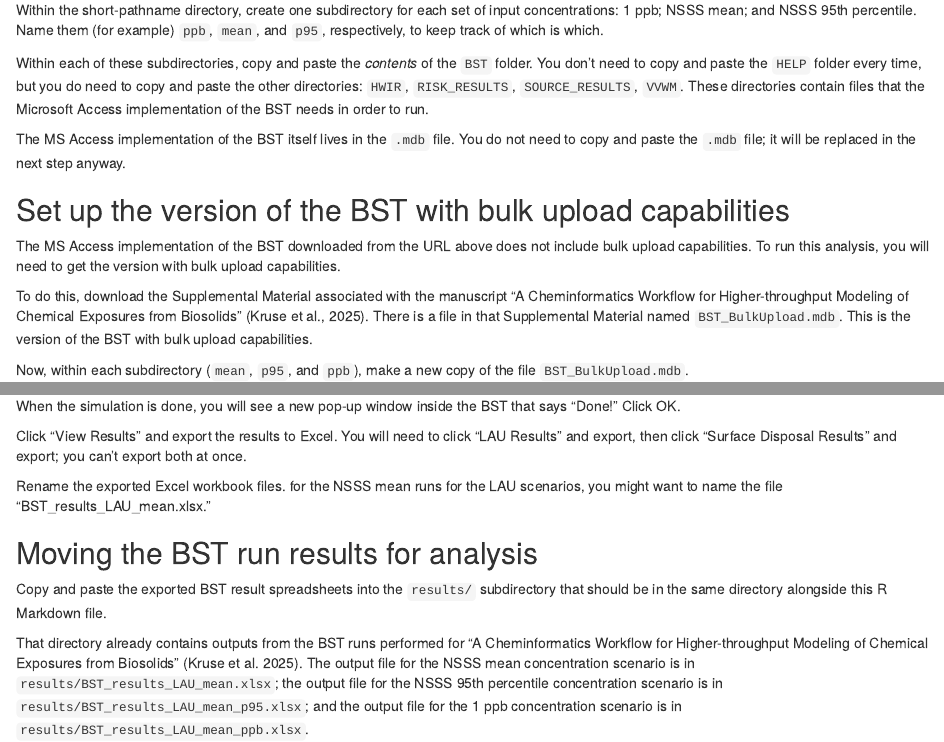
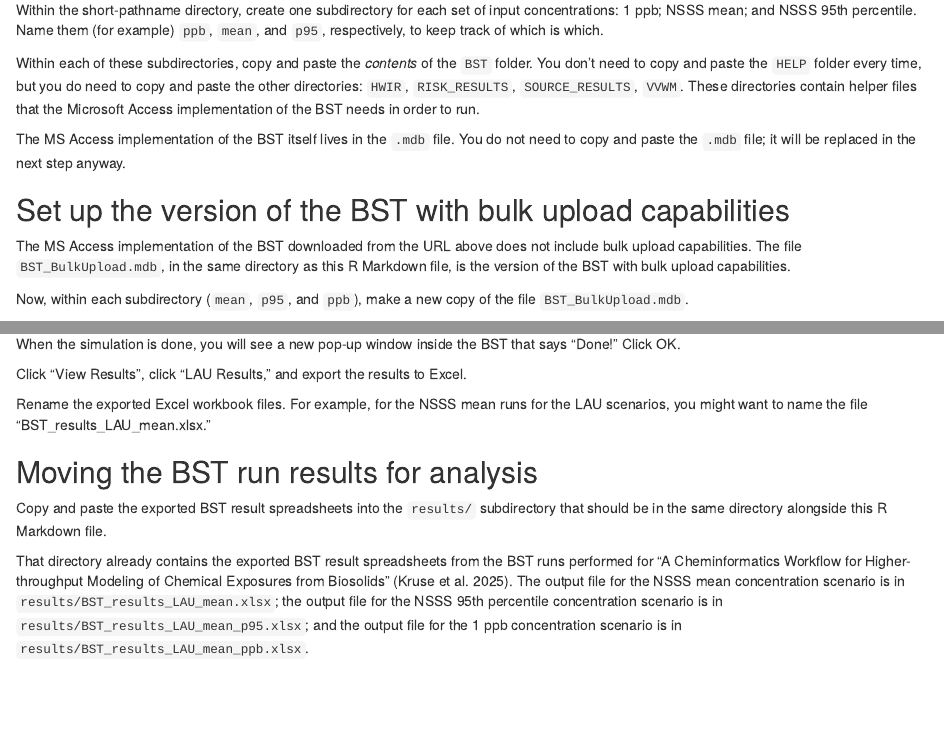
Before and after one commit to USEPA/CompTox-ExpoCast-autoBST, an R Markdown document (BST BulkLoader Workflow Manuscript.Rmd): the page in a window 1100 px wide, from 9240 px down, and a second part further down, joined at a grey line. Rendered offline with R 4.5, knitr and Pandoc, with nearby package versions; some code elsewhere in the file could not run offline.

Commit message:
Include .mdb file for BST with Bulk Upload capability. Update .Rmd and README accordingly.

```diff
--- a/BST BulkLoader Workflow Manuscript.Rmd
+++ b/BST BulkLoader Workflow Manuscript.Rmd
@@ -2362,15 +2362,13 @@ Unzip the BST download into your short-pathname directory. A new folder called "
 
 Within the short-pathname directory, create one subdirectory for each set of input concentrations: 1 ppb; NSSS mean; and NSSS 95th percentile. Name them (for example) `ppb`, `mean`, and `p95`, respectively, to keep track of which is which.
 
-Within each of these subdirectories, copy and paste the *contents* of the `BST` folder. You don't need to copy and paste the `HELP` folder every time, but you do need to copy and paste the other directories: `HWIR`, `RISK_RESULTS`, `SOURCE_RESULTS`, `VVWM`. These directories contain files that the Microsoft Access implementation of the BST needs in order to run.
+Within each of these subdirectories, copy and paste the *contents* of the `BST` folder. You don't need to copy and paste the `HELP` folder every time, but you do need to copy and paste the other directories: `HWIR`, `RISK_RESULTS`, `SOURCE_RESULTS`, `VVWM`. These directories contain helper files that the Microsoft Access implementation of the BST needs in order to run.
 
 The MS Access implementation of the BST itself lives in the `.mdb` file. You do not need to copy and paste the `.mdb` file; it will be replaced in the next step anyway.
 
 ## Set up the version of the BST with bulk upload capabilities
 
-The MS Access implementation of the BST downloaded from the URL above does not include bulk upload capabilities. To run this analysis, you will need to get the version with bulk upload capabilities.
-
-To do this, download the Supplemental Material associated with the manuscript  "A Cheminformatics Workflow for Higher-throughput Modeling of Chemical Exposures from Biosolids" (Kruse et al., 2025). There is a file in that Supplemental Material named `BST_BulkUpload.mdb`. This is the version of the BST with bulk upload capabilities.
+The MS Access implementation of the BST downloaded from the URL above does not include bulk upload capabilities. The file `BST_BulkUpload.mdb`, in the same directory as this R Markdown file, is the version of the BST with bulk upload capabilities.
 
 Now, within each subdirectory (`mean`, `p95`, and `ppb`), make a new copy of the file `BST_BulkUpload.mdb`.
 
@@ -2497,15 +2495,15 @@ Optionally, you can avoid this minor annoyance by running the BST at a time when
 
 When the simulation is done, you will see a new pop-up window inside the BST that says "Done!" Click OK.
 
-Click "View Results" and export the results to Excel. You will need to click "LAU Results" and export, then click "Surface Disposal Results" and export; you can't export both at once.
-
-Rename the exported Excel workbook files. for the NSSS mean runs for the LAU scenarios, you might want to name the file "BST_results_LAU_mean.xlsx."
+Click "View Results", click "LAU Results," and export the results to Excel.
+
+Rename the exported Excel workbook files. For example, for the NSSS mean runs for the LAU scenarios, you might want to name the file "BST_results_LAU_mean.xlsx."
 
 ## Moving the BST run results for analysis
 
 Copy and paste the exported BST result spreadsheets into the `results/` subdirectory that should be in the same directory alongside this R Markdown file.
 
-That directory already contains outputs from the BST runs performed for "A Cheminformatics Workflow for Higher-throughput Modeling of Chemical Exposures from Biosolids" (Kruse et al. 2025). The output file for the NSSS mean concentration scenario is in `results/BST_results_LAU_mean.xlsx`; the output file for the NSSS 95th percentile concentration scenario is in `results/BST_results_LAU_mean_p95.xlsx`; and the output file for the 1 ppb concentration scenario is in `results/BST_results_LAU_mean_ppb.xlsx`.
+That directory already contains the exported BST result spreadsheets from the BST runs performed for "A Cheminformatics Workflow for Higher-throughput Modeling of Chemical Exposures from Biosolids" (Kruse et al. 2025). The output file for the NSSS mean concentration scenario is in `results/BST_results_LAU_mean.xlsx`; the output file for the NSSS 95th percentile concentration scenario is in `results/BST_results_LAU_mean_p95.xlsx`; and the output file for the 1 ppb concentration scenario is in `results/BST_results_LAU_mean_ppb.xlsx`.
 
 The following code refers to those pre-existing output files.
 
```
Also changed, not shown: README.md, BST BulkLoader Workflow Manuscript.Rmd (4 more changed lines), 1 other file.
